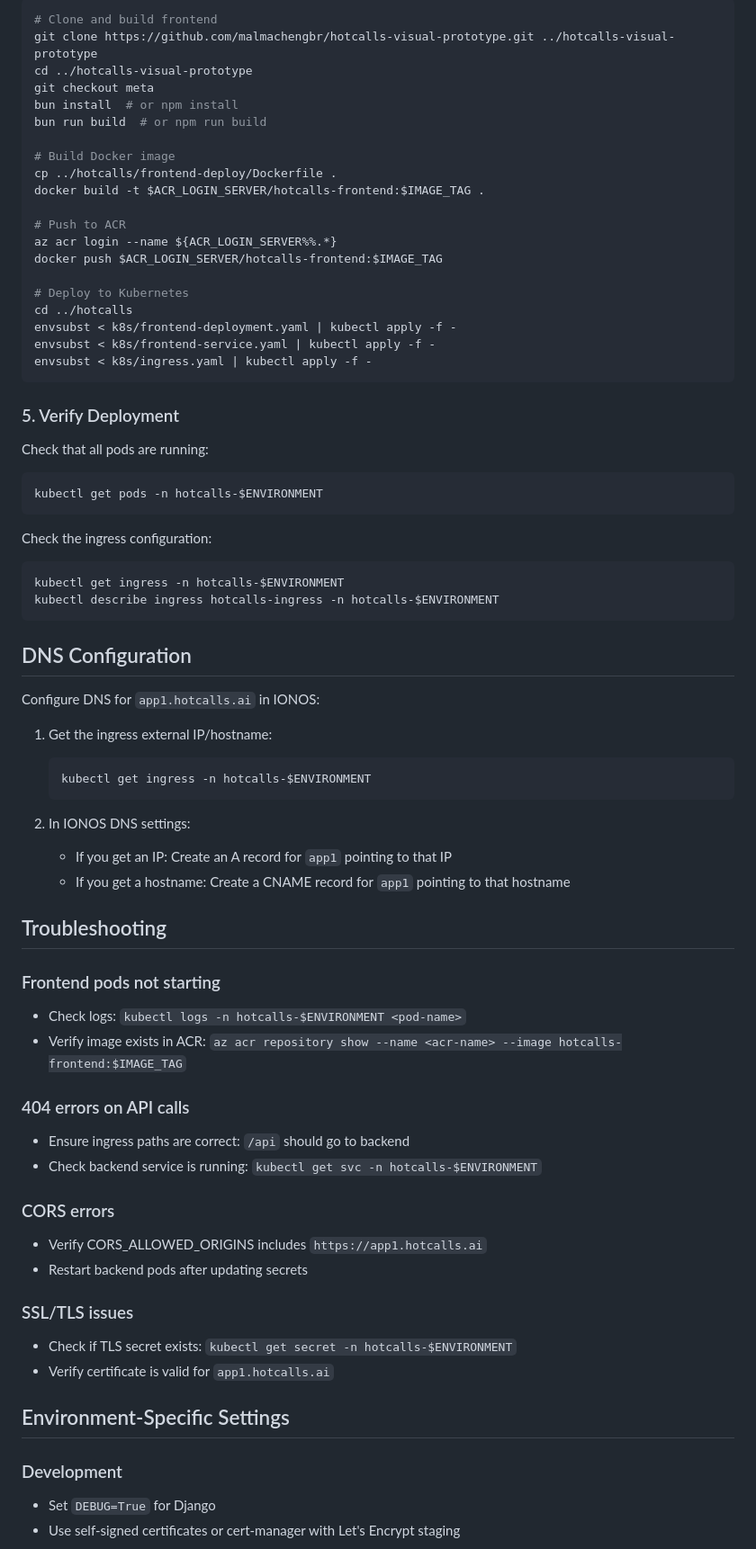
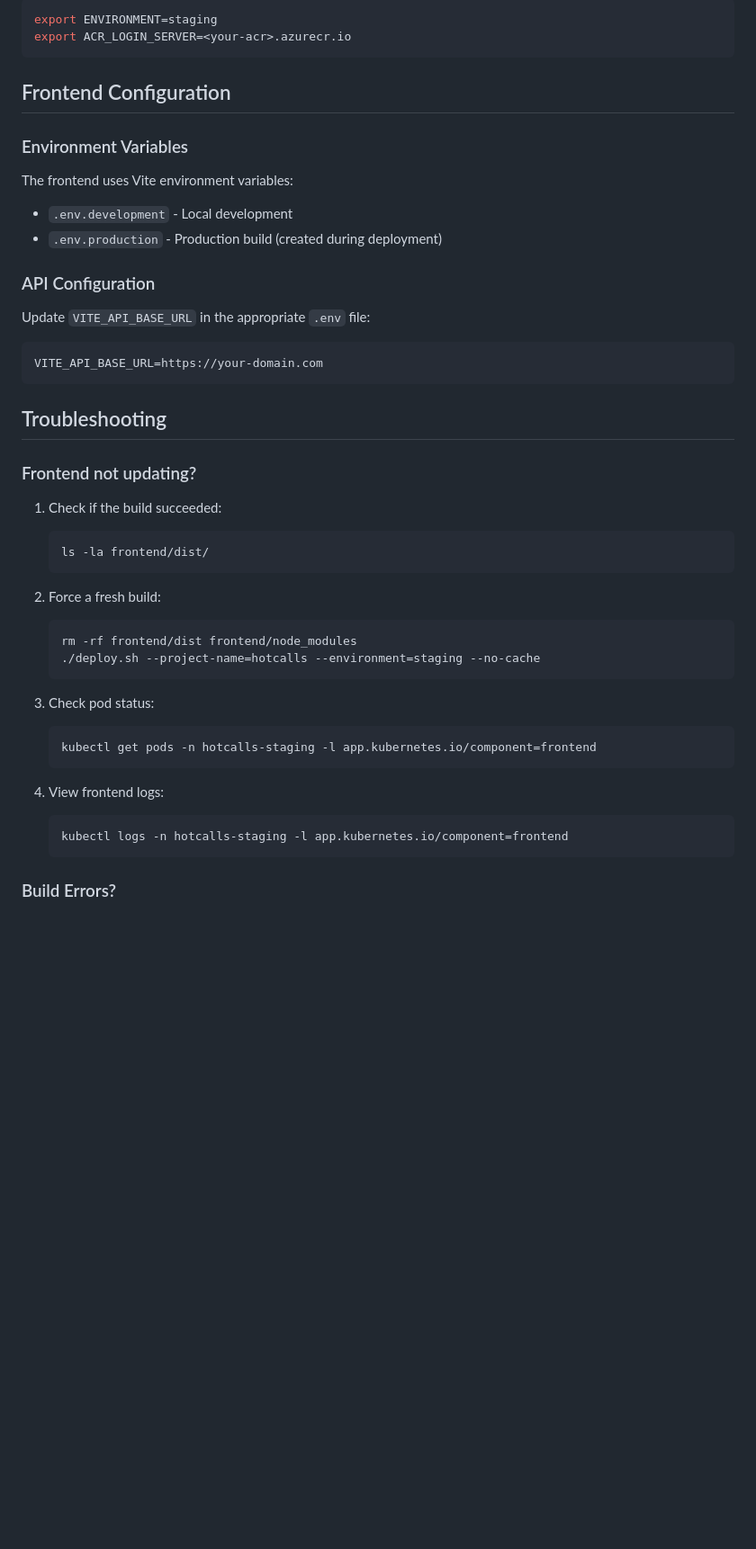
Before and after one commit to hotcalls/hotcalls_backend, a Markdown page: frontend-deploy/FRONTEND_DEPLOYMENT_GUIDE.md, the part around the change printed below. Shown: that part at 90% size. Drawn GitHub-style; blank space fills up the shorter version.

````diff
--- a/frontend-deploy/FRONTEND_DEPLOYMENT_GUIDE.md
+++ b/frontend-deploy/FRONTEND_DEPLOYMENT_GUIDE.md
@@ -74,75 +53,47 @@ If you prefer to run the steps manually:
 ```bash
-# Clone and build frontend
-git clone https://github.com/malmachengbr/hotcalls-visual-prototype.git ../hotcalls-visual-prototype
-cd ../hotcalls-visual-prototype
-git checkout meta
-bun install  # or npm install
-bun run build  # or npm run build
-
-# Build Docker image
-cp ../hotcalls/frontend-deploy/Dockerfile .
-docker build -t $ACR_LOGIN_SERVER/hotcalls-frontend:$IMAGE_TAG .
-
-# Push to ACR
-az acr login --name ${ACR_LOGIN_SERVER%%.*}
-docker push $ACR_LOGIN_SERVER/hotcalls-frontend:$IMAGE_TAG
-
-# Deploy to Kubernetes
-cd ../hotcalls
-envsubst < k8s/frontend-deployment.yaml | kubectl apply -f -
-envsubst < k8s/frontend-service.yaml | kubectl apply -f -
-envsubst < k8s/ingress.yaml | kubectl apply -f -
+export ENVIRONMENT=staging
+export ACR_LOGIN_SERVER=<your-acr>.azurecr.io
 ```
 
-### 5. Verify Deployment
+## Frontend Configuration
 
-Check that all pods are running:
+### Environment Variables
 
-```bash
-kubectl get pods -n hotcalls-$ENVIRONMENT
+The frontend uses Vite environment variables:
+- `.env.development` - Local development
+- `.env.production` - Production build (created during deployment)
+
+### API Configuration
+
+Update `VITE_API_BASE_URL` in the appropriate `.env` file:
 ```
-
-Check the ingress configuration:
-
-```bash
-kubectl get ingress -n hotcalls-$ENVIRONMENT
-kubectl describe ingress hotcalls-ingress -n hotcalls-$ENVIRONMENT
+VITE_API_BASE_URL=https://your-domain.com
 ```
-
-## DNS Configuration
-
-Configure DNS for `app1.hotcalls.ai` in IONOS:
-
-1. Get the ingress external IP/hostname:
-   ```bash
-   kubectl get ingress -n hotcalls-$ENVIRONMENT
-   ```
-
-2. In IONOS DNS settings:
-   - If you get an IP: Create an A record for `app1` pointing to that IP
-   - If you get a hostname: Create a CNAME record for `app1` pointing to that hostname
 
 ## Troubleshooting
 
-### Frontend pods not starting
-- Check logs: `kubectl logs -n hotcalls-$ENVIRONMENT <pod-name>`
-- Verify image exists in ACR: `az acr repository show --name <acr-name> --image hotcalls-frontend:$IMAGE_TAG`
+### Frontend not updating?
 
-### 404 errors on API calls
-- Ensure ingress paths are correct: `/api` should go to backend
-- Check backend service is running: `kubectl get svc -n hotcalls-$ENVIRONMENT`
+1. Check if the build succeeded:
+   ```bash
+   ls -la frontend/dist/
+   ```
 
-### CORS errors
-- Verify CORS_ALLOWED_ORIGINS includes `https://app1.hotcalls.ai`
-- Restart backend pods after updating secrets
+2. Force a fresh build:
+   ```bash
+   rm -rf frontend/dist frontend/node_modules
+   ./deploy.sh --project-name=hotcalls --environment=staging --no-cache
+   ```
 
-### SSL/TLS issues
-- Check if TLS secret exists: `kubectl get secret -n hotcalls-$ENVIRONMENT`
-- Verify certificate is valid for `app1.hotcalls.ai`
+3. Check pod status:
+   ```bash
+   kubectl get pods -n hotcalls-staging -l app.kubernetes.io/component=frontend
+   ```
 
-## Environment-Specific Settings
+4. View frontend logs:
+   ```bash
+   kubectl logs -n hotcalls-staging -l app.kubernetes.io/component=frontend
+   ```
 
-### Development
-- Set `DEBUG=True` for Django
-- Use self-signed certificates or cert-manager with Let's Encrypt staging
+### Build Errors?
 
````
Also changed, not shown: other parts of frontend-deploy/FRONTEND_DEPLOYMENT_GUIDE.md (+54 -104 lines).
